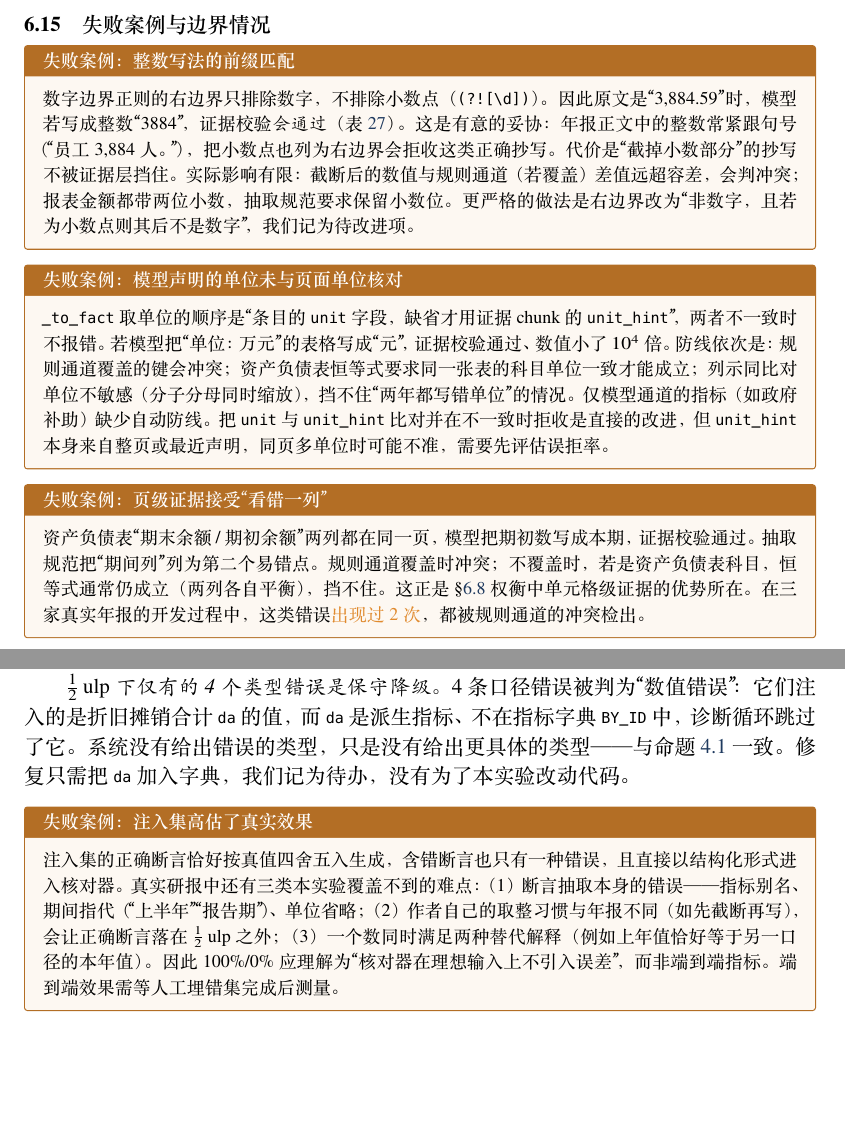
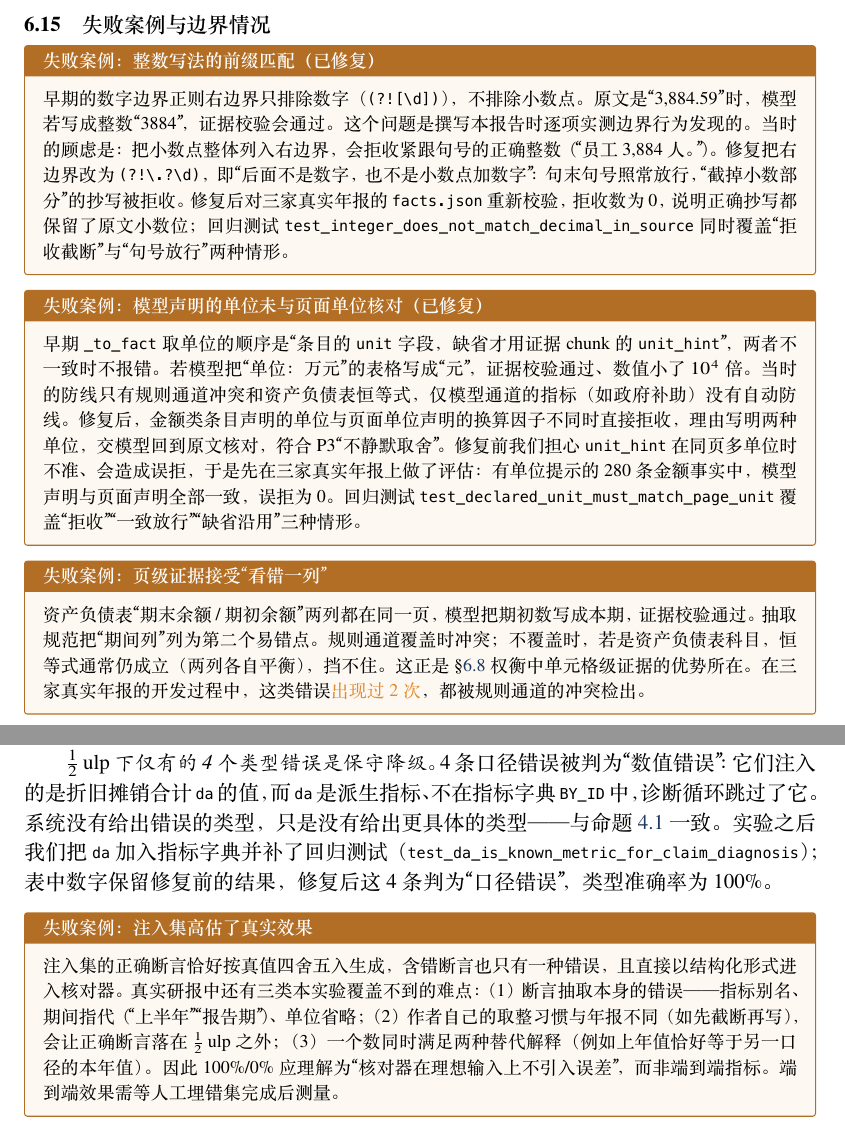
Before and after one commit to MochiaoChen/LEDGER, a LaTeX document (paper/techreport/main.tex, which reads paper/techreport/sections/06_extraction.tex, paper/techreport/sections/10_guards.tex, paper/techreport/sections/13_experiments.tex): two parts of pages 90 and 206 of 254, joined at a grey line, cut so that both start at the same text, the shorter picture padded with empty space. The pictures show the PDF file paper/techreport/main.pdf that the author committed with the source.

Commit message:
技术报告：已修复的四个问题改写为“已修复”的失败案例
第 6、9、10、13 章：证据小数边界、单位一致、guard 剥离来源编号导致的假矛盾、
da 不在指标字典——补充修复方式、真实年报复核结果与回归测试名。

Co-Authored-By: Claude Opus 5.5 <noreply@anthropic.com>

```diff
--- a/paper/techreport/sections/06_extraction.tex
+++ b/paper/techreport/sections/06_extraction.tex
@@ -984,18 +984,20 @@ Unicode 减号“−”与短横“–”转 ASCII 减号；用正则
 \subsection{失败案例与边界情况}
 \label{sec:ext-fail}
 
-\begin{failcase}[：整数写法的前缀匹配]
-数字边界正则的右边界只排除数字，不排除小数点（\texttt{(?![\textbackslash d])}）。因此原文是“3,884.59”时，模型若写成整数“3884”，证据校验\emph{会通过}（表~\ref{tab:ext-evidence}）。
-这是有意的妥协：年报正文中的整数常紧跟句号（“员工 3,884 人。”），把小数点也列为右边界会拒收这类正确抄写。代价是“截掉小数部分”的抄写不被证据层挡住。
-实际影响有限：截断后的数值与规则通道（若覆盖）差值远超容差，会判冲突；报表金额都带两位小数，抽取规范要求保留小数位。
-更严格的做法是右边界改为“非数字，且若为小数点则其后不是数字”，我们记为待改进项。
+\begin{failcase}[：整数写法的前缀匹配（已修复）]
+早期的数字边界正则右边界只排除数字（\texttt{(?![\textbackslash d])}），不排除小数点。原文是“3,884.59”时，模型若写成整数“3884”，证据校验会通过。
+这个问题是撰写本报告时逐项实测边界行为发现的。当时的顾虑是：把小数点整体列入右边界，会拒收紧跟句号的正确整数（“员工 3,884 人。”）。
+修复把右边界改为 \texttt{(?!\textbackslash .?\textbackslash d)}，即“后面不是数字，也不是小数点加数字”：句末句号照常放行，“截掉小数部分”的抄写被拒收。
+修复后对三家真实年报的 \file{facts.json} 重新校验，拒收数为 0，说明正确抄写都保留了原文小数位；
+回归测试 \code{test\_integer\_does\_not\_match\_decimal\_in\_source} 同时覆盖“拒收截断”与“句号放行”两种情形。
 \end{failcase}
 
-\begin{failcase}[：模型声明的单位未与页面单位核对]
-\code{\_to\_fact} 取单位的顺序是“条目的 \code{unit} 字段，缺省才用证据 chunk 的 \code{unit\_hint}”，两者不一致时不报错。
-若模型把“单位：万元”的表格写成“元”，证据校验通过、数值小了 $10^4$ 倍。防线依次是：规则通道覆盖的键会冲突；资产负债表恒等式要求同一张表的科目单位一致才能成立；
-列示同比对单位不敏感（分子分母同时缩放），挡不住“两年都写错单位”的情况。仅模型通道的指标（如政府补助）缺少自动防线。
-把 \code{unit} 与 \code{unit\_hint} 比对并在不一致时拒收是直接的改进，但 \code{unit\_hint} 本身来自整页或最近声明，同页多单位时可能不准，需要先评估误拒率。
+\begin{failcase}[：模型声明的单位未与页面单位核对（已修复）]
+早期 \code{\_to\_fact} 取单位的顺序是“条目的 \code{unit} 字段，缺省才用证据 chunk 的 \code{unit\_hint}”，两者不一致时不报错。
+若模型把“单位：万元”的表格写成“元”，证据校验通过、数值小了 $10^4$ 倍。当时的防线只有规则通道冲突和资产负债表恒等式，仅模型通道的指标（如政府补助）没有自动防线。
+修复后，金额类条目声明的单位与页面单位声明的换算因子不同时直接拒收，理由写明两种单位，交模型回到原文核对，符合 P3“不静默取舍”。
+修复前我们担心 \code{unit\_hint} 在同页多单位时不准、会造成误拒，于是先在三家真实年报上做了评估：
+有单位提示的 280 条金额事实中，模型声明与页面声明全部一致，误拒为 0。回归测试 \code{test\_declared\_unit\_must\_match\_page\_unit} 覆盖“拒收”“一致放行”“缺省沿用”三种情形。
 \end{failcase}
 
 \begin{failcase}[：页级证据接受“看错一列”]
--- a/paper/techreport/sections/10_guards.tex
+++ b/paper/techreport/sections/10_guards.tex
@@ -465,4 +465,3 @@ $x\in Y$ 等价于所引来源都不能解释 $x$；第二个条件等价于存
 计入 \code{ok}。它在写作与复核阶段就能发现矛盾，而不必等到盲评。质检中同一检查作为负向条目 N-02 单独扣分；为避免重复扣分，L0 硬闸门 \code{check\_guard}
 只看出处、绑定与引用三项，不看矛盾（测试 \code{test\_guard\_reports\_but\_gate\_does\_not\_double\_count}）。
 
-\begin{failcase}[：输入表示与排除规则不一致]
--- a/paper/techreport/sections/13_experiments.tex
+++ b/paper/techreport/sections/13_experiments.tex
@@ -332,7 +332,7 @@ $\halfulp$ 的容差随写法变化：两位小数的“亿元”容差是 50
 
 \emph{$\halfulp$ 下仅有的 4 个类型错误是保守降级。}4 条口径错误被判为“数值错误”：它们注入的是折旧摊销合计 \code{da} 的值，
 而 \code{da} 是派生指标、不在指标字典 \code{BY\_ID} 中，诊断循环跳过了它。系统没有给出错误的类型，只是没有给出更具体的类型——
-与命题~\ref{prop:pr-conservative} 一致。修复只需把 \code{da} 加入字典，我们记为待办，没有为了本实验改动代码。
+与命题~\ref{prop:pr-conservative} 一致。实验之后我们把 \code{da} 加入指标字典并补了回归测试（\code{test\_da\_is\_known\_metric\_for\_claim\_diagnosis}）；表中数字保留修复前的结果，修复后这 4 条判为“口径错误”，类型准确率为 100\%。
 
 \begin{failcase}[：注入集高估了真实效果]
 注入集的正确断言恰好按真值四舍五入生成，含错断言也只有一种错误，且直接以结构化形式进入核对器。真实研报中还有三类本实验覆盖不到的难点：
@@ -897,8 +897,8 @@ RQ1 的 93.0\% 应视为开发集上的数字。评测集收集清单中的约 1
 解析器 & 续页无表头、续页列被劈开 & 续表链接 & 表~\ref{tab:exp-ext-ablation} \\
 主笔文稿 & 同比写错（30.45\% 对 $-1.21\%$）、资本开支数错（358.72 对 77.97 亿元）、无出处数字 & \code{guard} & \file{runs/2026092*}、\file{runs/20261001-*} \\
 护栏自身 & 单季度与子公司数字绑定到公司年度口径（误报） & 人工排查后改护栏 & 案例二 \\
-一致性检查 & 外部机构“买入”评级计数被当作本报告评级（误报） & 本章复测发现 & RQ3 \\
-核对器 & 派生指标 \code{da} 不在字典，口径错误降级为数值错误 & 注入实验发现 & RQ3 \\
+一致性检查 & 外部机构“买入”评级计数被当作本报告评级（误报） & 本章复测发现，已修复 & RQ3 \\
+核对器 & 派生指标 \code{da} 不在字典，口径错误降级为数值错误 & 注入实验发现，已修复 & RQ3 \\
 研报结构 & 删节后留下空标题页，评审仍判通过 & 评审校准发现 & RQ7 \\
 评审 & L3 表达类条目判定过严（5 条误报中 3 条） & 人工质检 & RQ7 \\
 \bottomrule
```
Also changed, not shown: paper/techreport/sections/09_reportcheck.tex (+2 -2 lines), paper/techreport/main.pdf, paper/techreport/sections/06_extraction.tex (4 more changed lines), paper/techreport/sections/10_guards.tex (3 more changed lines), paper/techreport/sections/13_experiments.tex (4 more changed lines).
